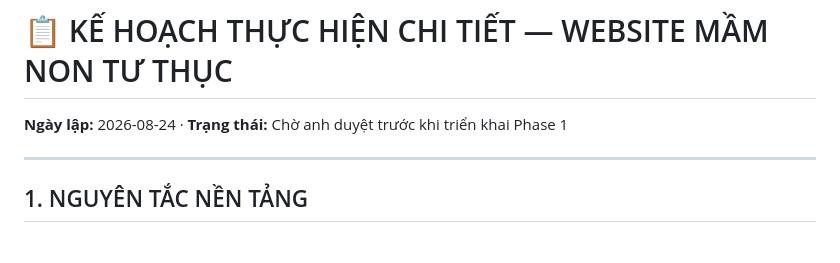
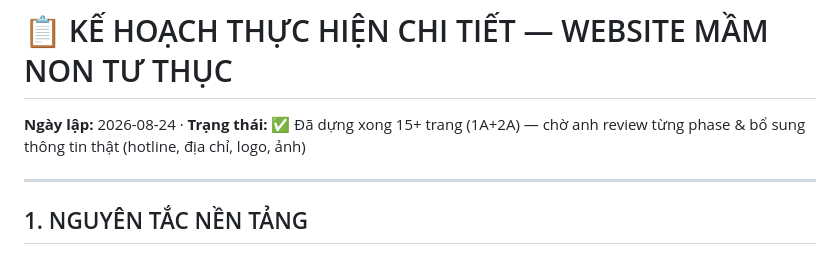
Before and after one commit to dungvt1234/dawn-kindergarten, a Markdown page: docs/KE_HOACH_CHI_TIET.md, the part around one of its changes. GitHub-like rendering.

Commit message:
Update plan status: all phases built (1A+2A), pending owner review

```diff
--- a/docs/KE_HOACH_CHI_TIET.md
+++ b/docs/KE_HOACH_CHI_TIET.md
@@ -1,6 +1,6 @@
 # 📋 KẾ HOẠCH THỰC HIỆN CHI TIẾT — WEBSITE MẦM NON TƯ THỤC
 
-**Ngày lập:** 2026-08-24 · **Trạng thái:** Chờ anh duyệt trước khi triển khai Phase 1
+**Ngày lập:** 2026-08-24 · **Trạng thái:** ✅ Đã dựng xong 15+ trang (1A+2A) — chờ anh review từng phase & bổ sung thông tin thật (hotline, địa chỉ, logo, ảnh)
 
 ---
 
```
Also changed, not shown: other parts of docs/KE_HOACH_CHI_TIET.md (+54 -54 lines).
